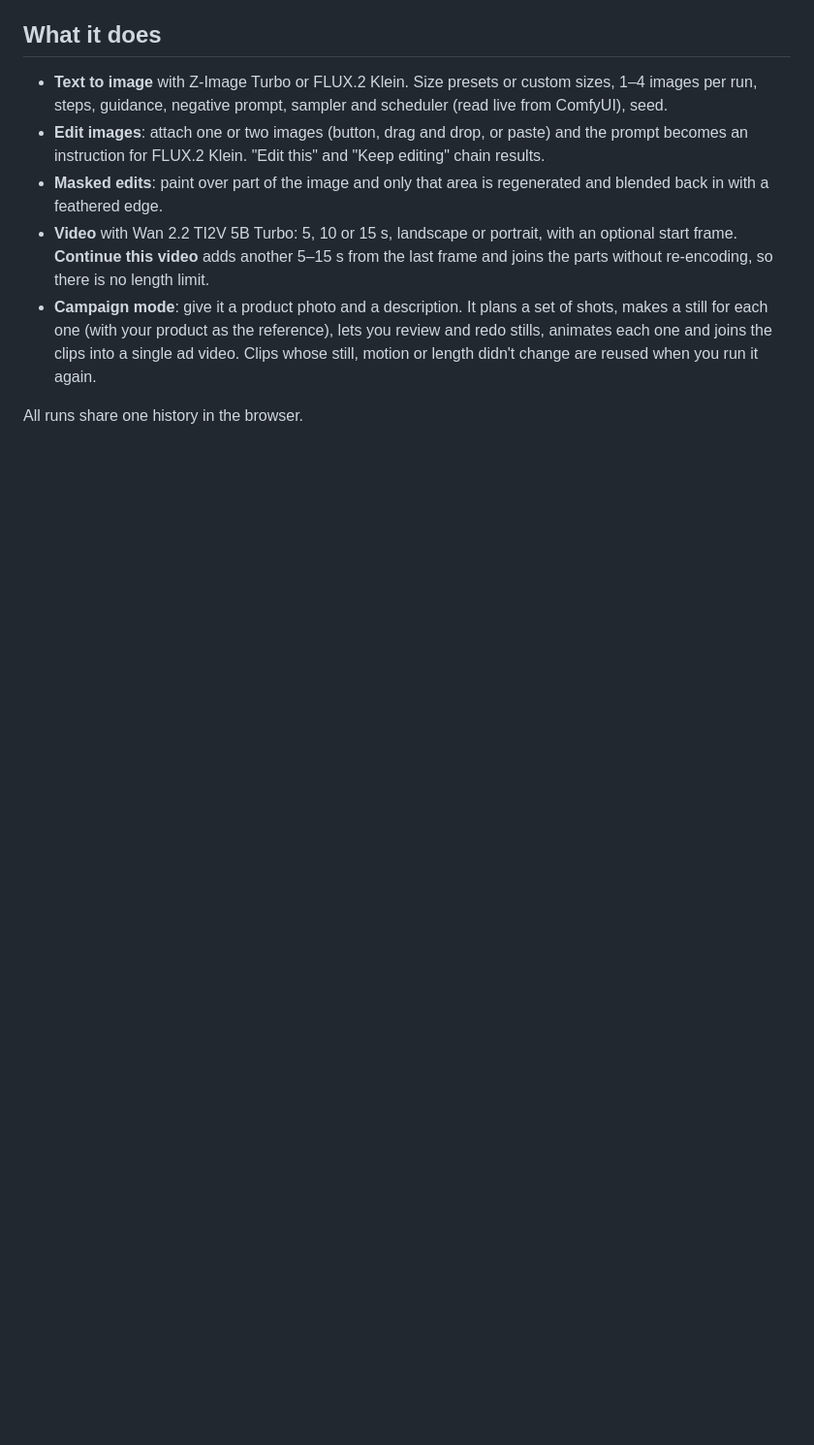
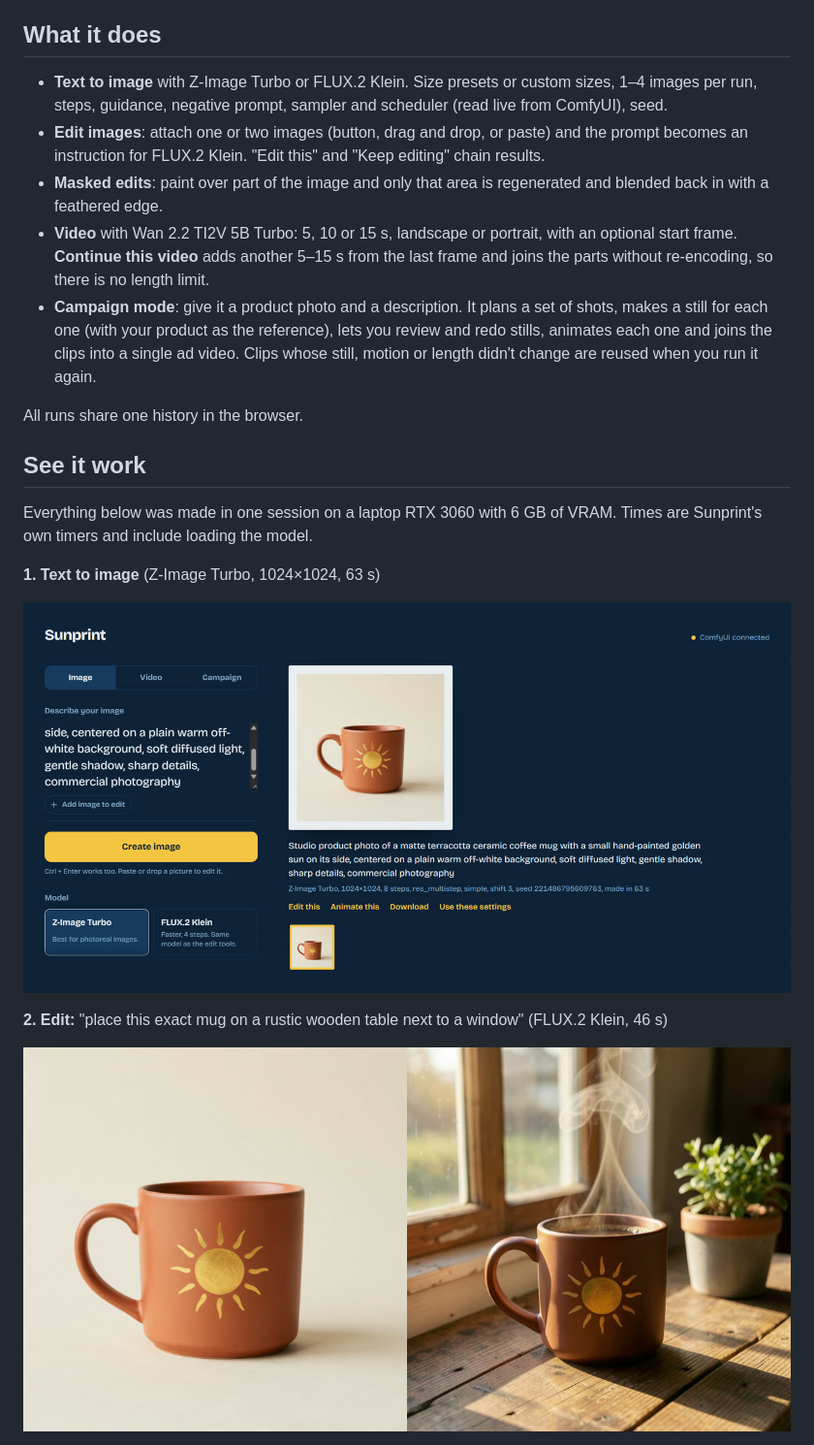
Before and after one commit to paudelbaibhav/sunprint, a Markdown page: README.md, the part around one of its changes. Shown at 97% size. GitHub-like rendering; pictures changed too: docs/edit-before-after.jpg (added), docs/studio-text-to-image.jpg (added); blank space fills up the shorter version.

```diff
--- a/README.md
+++ b/README.md
@@ -21,3 +23,17 @@ Everything runs on your own GPU. It was built and tested on a 6 GB laptop RTX 30
   change are reused when you run it again.
 
 All runs share one history in the browser.
+
+## See it work
+
+Everything below was made in one session on a laptop RTX 3060 with 6 GB of VRAM. Times are
+Sunprint's own timers and include loading the model.
+
+**1. Text to image** (Z-Image Turbo, 1024×1024, 63 s)
+
+![The studio after generating a product photo of a mug](docs/studio-text-to-image.jpg)
+
+**2. Edit:** "place this exact mug on a rustic wooden table next to a window" (FLUX.2 Klein, 46 s)
+
+![Before and after: the same mug moved into a morning-light scene](docs/edit-before-after.jpg)
+
```
Also changed, not shown: other parts of README.md (+24 -0 lines), docs/banner.png (added), docs/campaign-storyboard.jpg (added), docs/video-progress.jpg (added), 1 other file.
